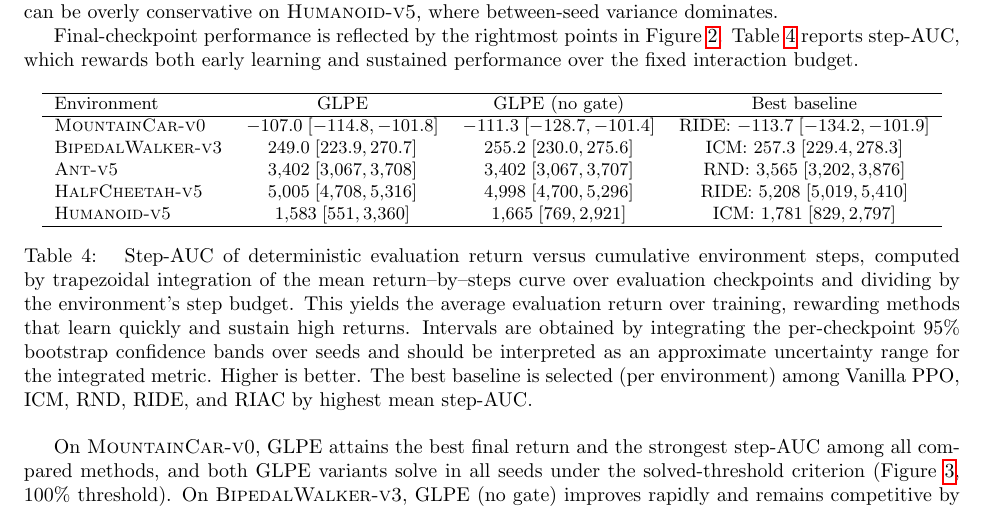
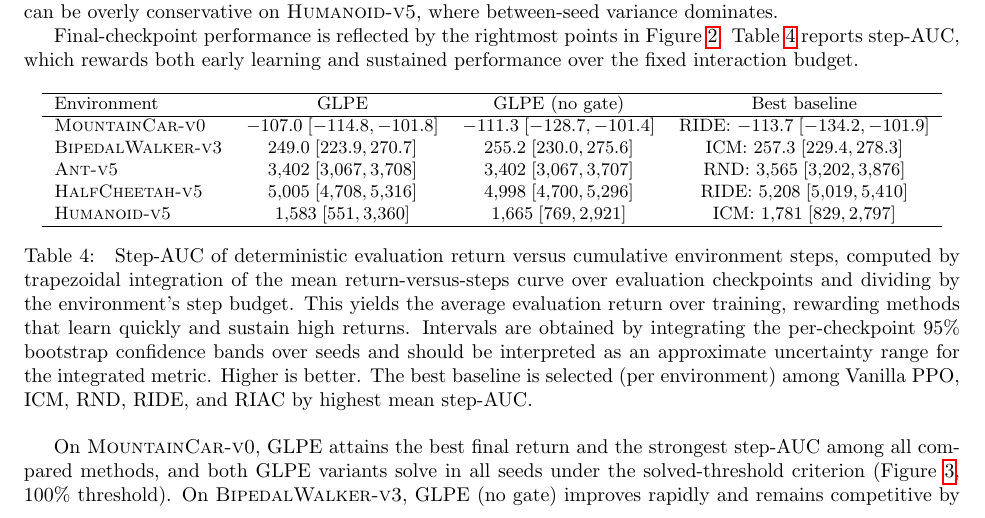
Before and after one commit to mikaelvincent/gated-learning-progress-exploration, a LaTeX paper (paper/targets/arxiv.tex, which reads paper/tables/auc_steps_glpe_vs_baselines.tex): part of page 8 of 14, cut so that both start at the same text. Compiled offline with pdfLaTeX.

Commit message:
Clarify step-AUC table caption
* Replace ambiguous phrasing with standard “versus” wording.

```diff
--- a/paper/tables/auc_steps_glpe_vs_baselines.tex
+++ b/paper/tables/auc_steps_glpe_vs_baselines.tex
@@ -13,7 +13,7 @@ Environment & GLPE & GLPE (no gate) & Best baseline \\
 \hline
 \end{fitwidthtabular}
 \caption{
-Step-AUC of deterministic evaluation return versus cumulative environment steps, computed by trapezoidal integration of the mean return--by--steps curve over evaluation checkpoints and dividing by the environment's step budget.
+Step-AUC of deterministic evaluation return versus cumulative environment steps, computed by trapezoidal integration of the mean return-versus-steps curve over evaluation checkpoints and dividing by the environment's step budget.
 This yields the average evaluation return over training, rewarding methods that learn quickly and sustain high returns.
 Intervals are obtained by integrating the per-checkpoint 95\% bootstrap confidence bands over seeds and should be interpreted as an approximate uncertainty range for the integrated metric.
 Higher is better.
```
